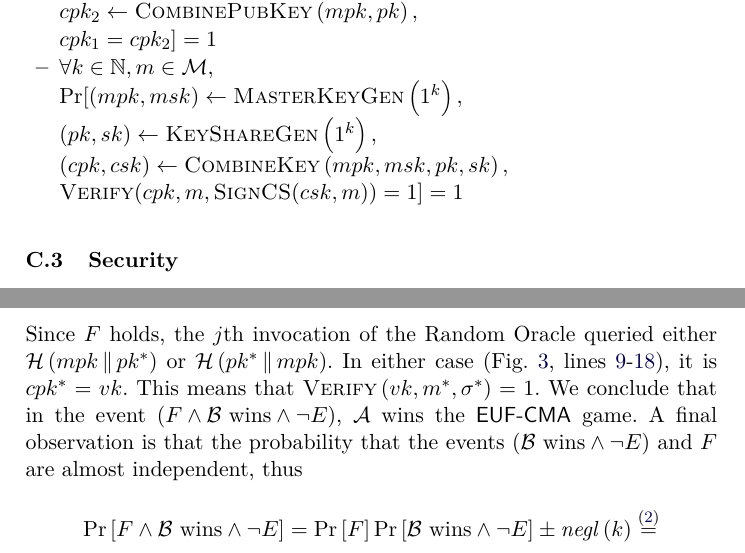
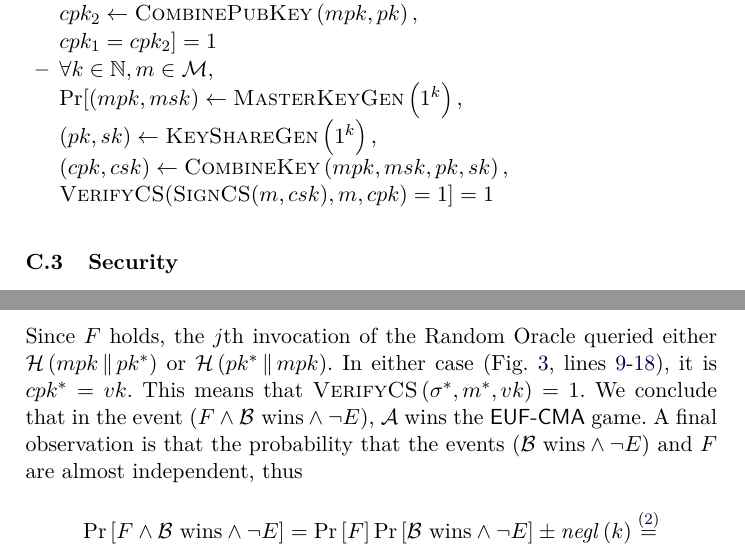
Before and after one commit to OrfeasLitos/PaymentChannels, a LaTeX paper (src/paymentChannels.tex, which reads src/combinedSign.tex): two parts of pages 16 and 20 of 74, joined at a grey line, cut so that both start at the same text. Compiled offline with pdfLaTeX.

Commit message:
Fix CombS syntax errors

```diff
--- a/src/combinedSign.tex
+++ b/src/combinedSign.tex
@@ -32,7 +32,7 @@
       $\left(pk, sk\right) \gets \textsc{KeyShareGen}\left(1^k\right),$ \\
       $\left(cpk, csk\right) \gets \textsc{CombineKey}\left(mpk, msk, pk,
       sk\right),$ \\
-      $\textsc{Verify}(cpk, m, \textsc{SignCS}(csk, m)) = 1] = 1$
+      $\textsc{VerifyCS}(\textsc{SignCS}(m, csk), m, cpk) = 1] = 1$
     \end{itemize}
 
   \subsection{Security}
@@ -337,13 +337,13 @@
       $\mathcal{H}\left(mpk \concat pk^*\right)$ or $\mathcal{H}\left(pk^*
       \concat mpk\right)$. In either case
       (Fig.~\ref{proof:comb:share:distinguisher},
-      lines~\ref{proof:comb:share:ro:start}-\ref{proof:comb:share:ro:end}),
-      it is $cpk^* = vk$. This means that $\textsc{Verify}\left(vk, m^*,
-      \sigma^*\right) = 1$. We conclude that in the event $\left(F \wedge
-      \mathcal{B} \text{ wins} \wedge \neg E\right)$, \adversary{} wins the
-      \textsf{EUF-CMA} game. A final observation is that the probability that
-      the events $\left(\mathcal{B} \text{ wins} \wedge \neg E\right)$ and $F$
-      are almost independent, thus
+      lines~\ref{proof:comb:share:ro:start}-\ref{proof:comb:share:ro:end}), it
+      is $cpk^* = vk$. This means that $\textsc{VerifyCS}\left(\sigma^*, m^*,
+      vk\right) = 1$. We conclude that in the event $\left(F \wedge \mathcal{B}
+      \text{ wins} \wedge \neg E\right)$, \adversary{} wins the \textsf{EUF-CMA}
+      game. A final observation is that the probability that the events
+      $\left(\mathcal{B} \text{ wins} \wedge \neg E\right)$ and $F$ are almost
+      independent, thus
       \begin{gather*}
         \Pr\left[F \wedge \mathcal{B} \text{ wins} \wedge \neg E\right] =
         \Pr\left[F\right] \Pr\left[\mathcal{B} \text{ wins} \wedge \neg E\right]
```
Also changed, not shown: src/channeldata.tex (+1 -1 lines), src/combinedSign.tex (16 more changed lines).
